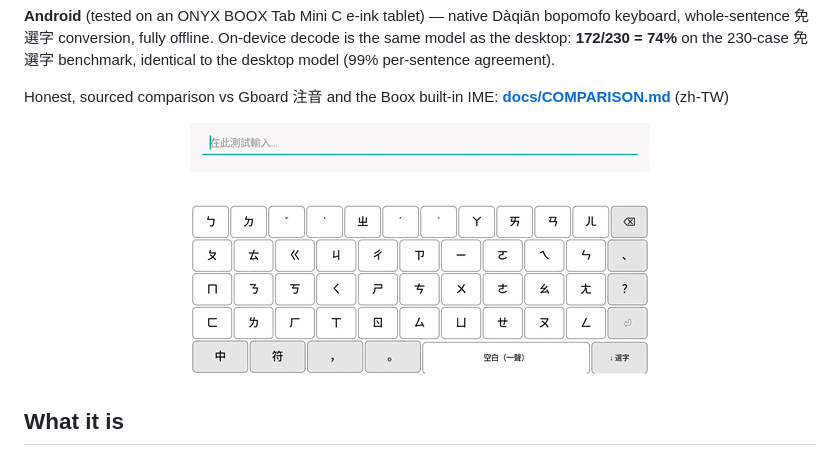
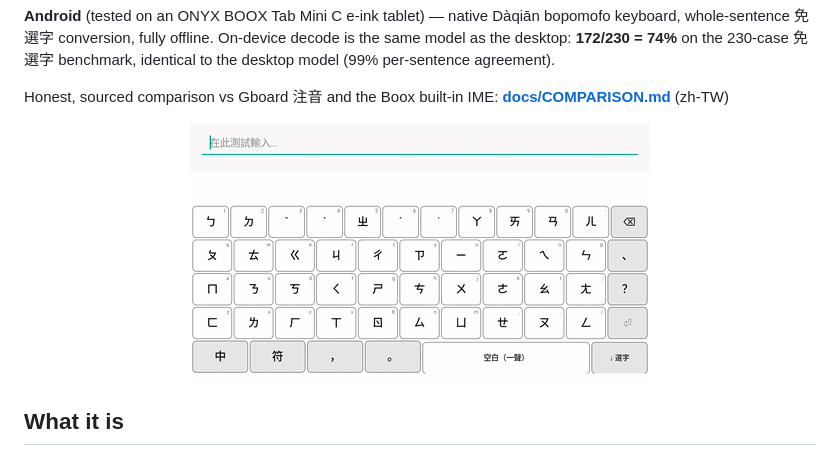
Before and after one commit to vieenrose/sloth-zhuyin-linux, a Markdown page: README.en.md, the part around the change. Rendered like a GitHub page; pictures changed too: docs/android-boox-demo-v4.gif (deleted), docs/android-boox-demo-v5.gif (added).

```diff
--- a/README.en.md
+++ b/README.en.md
@@ -36,7 +36,7 @@ decode is the same model as the desktop: **172/230 = 74%** on the 230-case
 
 Honest, sourced comparison vs Gboard 注音 and the Boox built-in IME: **[docs/COMPARISON.md](docs/COMPARISON.md)** (zh-TW)
 
-<p align="center"><img src="docs/android-boox-demo-v4.gif" width="460" alt="Slothing on a BOOX Tab Mini C (Android): tapping Dàqiān bopomofo keys, typing 我用 claude 寫注音輸入法，很好玩。 (auto zh/en code-switch, tone-free syllables, 免選字), then adjusting a word: 他很漂亮 → ↓選字 → tap the 她很 phrase chip → 她很漂亮"></p>
+<p align="center"><img src="docs/android-boox-demo-v5.gif" width="460" alt="Slothing on a BOOX Tab Mini C (Android): tapping Dàqiān bopomofo keys, typing 我用 claude 寫注音輸入法，很好玩。 (auto zh/en code-switch, tone-free syllables, 免選字), then adjusting a word: 他很漂亮 → ↓選字 → tap the 她很 phrase chip → 她很漂亮"></p>
 
 ## What it is
 
```
Also changed, not shown: README.md (+1 -1 lines), 4 other files.
